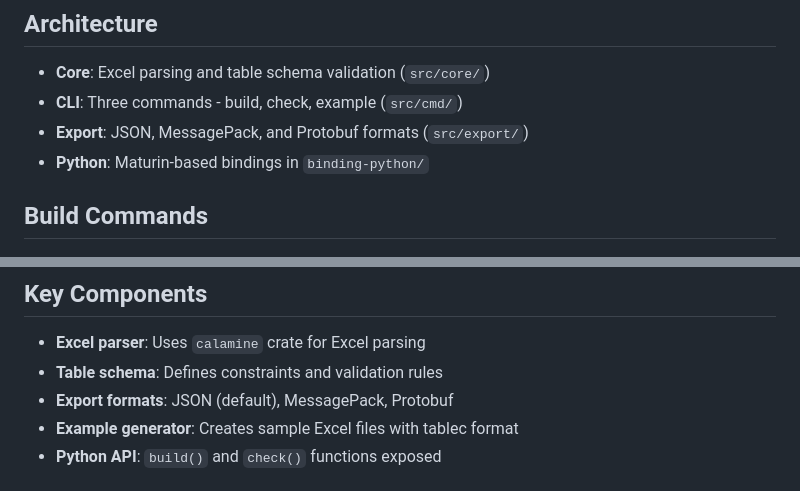
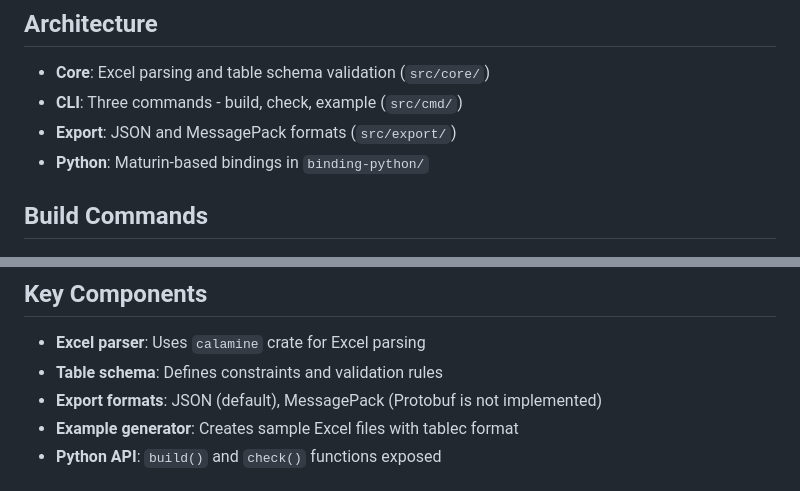
Before and after one commit to cupen/tablec, a Markdown page: CLAUDE.md, 2 parts joined by grey strips. Rendered like a GitHub page.

Commit message:
doc: align CLAUDE.md Protobuf mentions across sections
Task 3 review caught a brief-authored inconsistency: File Structure
already said 'protobuf is not implemented' after the spec edits, but
Architecture and Key Components still listed Protobuf as an Export
format. Make all three sections consistent.

```diff
--- a/CLAUDE.md
+++ b/CLAUDE.md
@@ -10,7 +10,7 @@ This file provides guidance to Claude Code (claude.ai/code) when working with co
 
 - **Core**: Excel parsing and table schema validation (`src/core/`)
 - **CLI**: Three commands - build, check, example (`src/cmd/`)
-- **Export**: JSON, MessagePack, and Protobuf formats (`src/export/`)
+- **Export**: JSON and MessagePack formats (`src/export/`)
 - **Python**: Maturin-based bindings in `binding-python/`
 
 ## Build Commands
@@ -37,7 +37,7 @@ pytest                                  # Run Python tests
 
 - **Excel parser**: Uses `calamine` crate for Excel parsing
 - **Table schema**: Defines constraints and validation rules
-- **Export formats**: JSON (default), MessagePack, Protobuf
+- **Export formats**: JSON (default), MessagePack (Protobuf is not implemented)
 - **Example generator**: Creates sample Excel files with tablec format
 - **Python API**: `build()` and `check()` functions exposed
 
```
